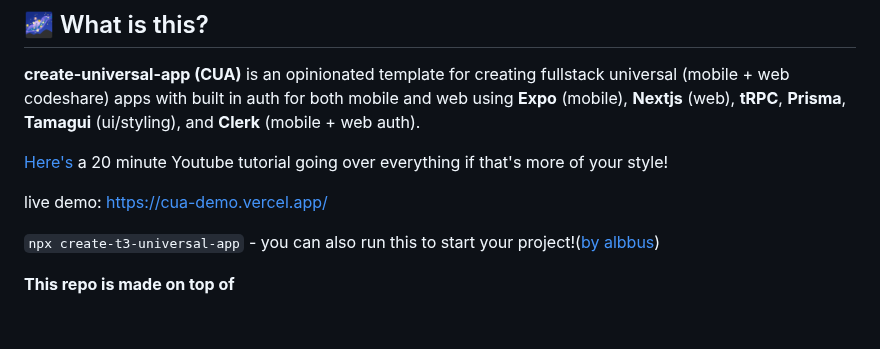
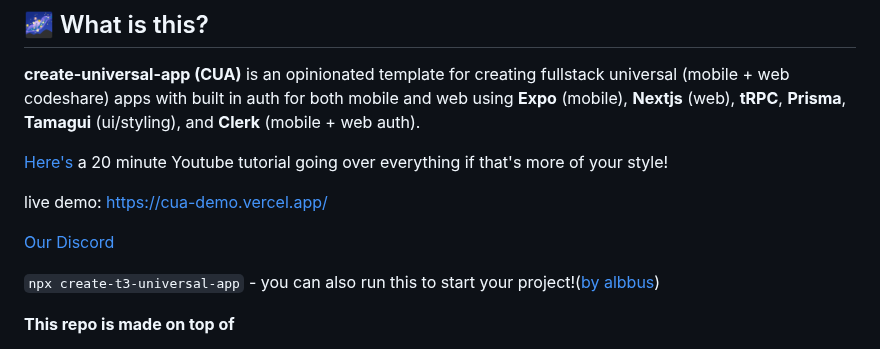
Before and after one commit to chen-rn/CUA, a Markdown page: README.md, the part around the change. GitHub-like rendering; blank space fills up the shorter version.

```diff
--- a/README.md
+++ b/README.md
@@ -12,6 +12,8 @@ https://user-images.githubusercontent.com/36214945/211167187-347b87ce-1c03-4678-
 [Here's](https://youtu.be/aTEv0-ZBbWk) a 20 minute Youtube tutorial going over everything if that's more of your style!
 
 live demo: https://cua-demo.vercel.app/
+
+[Our Discord](https://discord.gg/5HvtckjyYb)
 
 `npx create-t3-universal-app` - you can also run this to start your project!([by albbus](https://github.com/albbus-stack/create-t3-universal-app))
 
```
